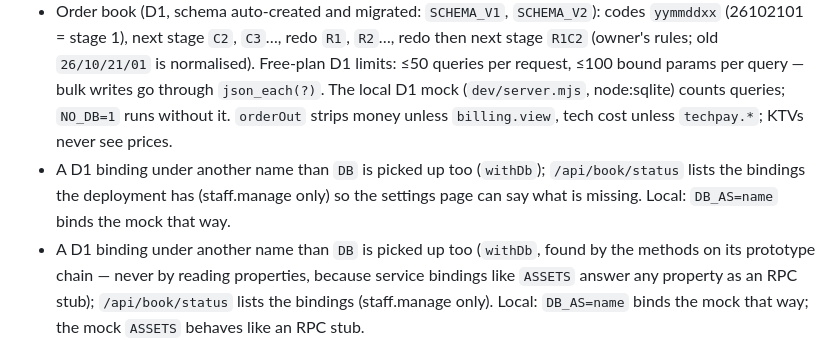
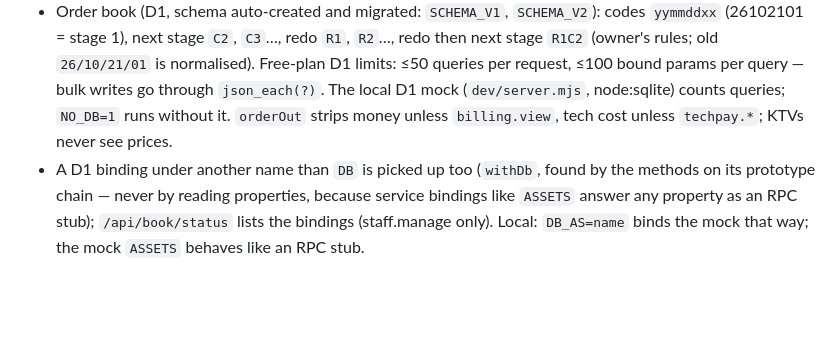
Before and after one commit to deightdesigncenter-debug/d8-3d, a Markdown page: CLAUDE.md, the part around the change. Rendered like a GitHub page; blank space fills up the shorter version.

Commit message:
CLAUDE.md: bỏ dòng trùng
Co-Authored-By: Claude Opus 5.5 <noreply@anthropic.com>
Claude-Session: https://claude.ai/code/session_01SKtyShvgABzANPPXZVha46

```diff
--- a/CLAUDE.md
+++ b/CLAUDE.md
@@ -26,8 +26,6 @@ The owner wants the site to run without errors or jank, and every new feature ch
   limits: ≤50 queries per request, ≤100 bound params per query — bulk writes go through `json_each(?)`. The local D1
   mock (`dev/server.mjs`, node:sqlite) counts queries; `NO_DB=1` runs without it. `orderOut` strips money unless
   `billing.view`, tech cost unless `techpay.*`; KTVs never see prices.
-- A D1 binding under another name than `DB` is picked up too (`withDb`); `/api/book/status` lists the bindings the
-  deployment has (staff.manage only) so the settings page can say what is missing. Local: `DB_AS=name` binds the mock that way.
 - A D1 binding under another name than `DB` is picked up too (`withDb`, found by the methods on its prototype chain — never
   by reading properties, because service bindings like `ASSETS` answer any property as an RPC stub); `/api/book/status`
   lists the bindings (staff.manage only). Local: `DB_AS=name` binds the mock that way; the mock `ASSETS` behaves like an RPC stub.
```
